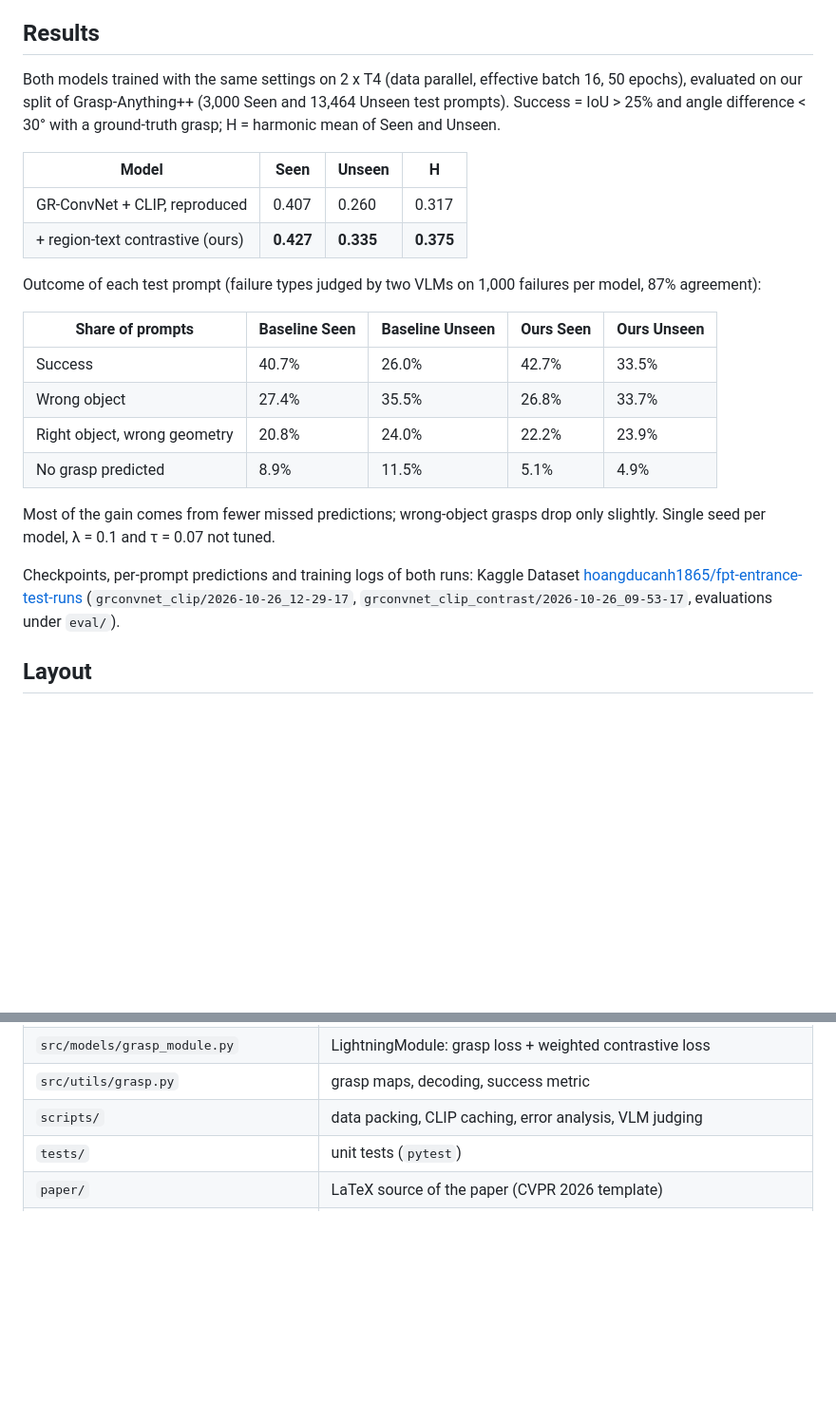
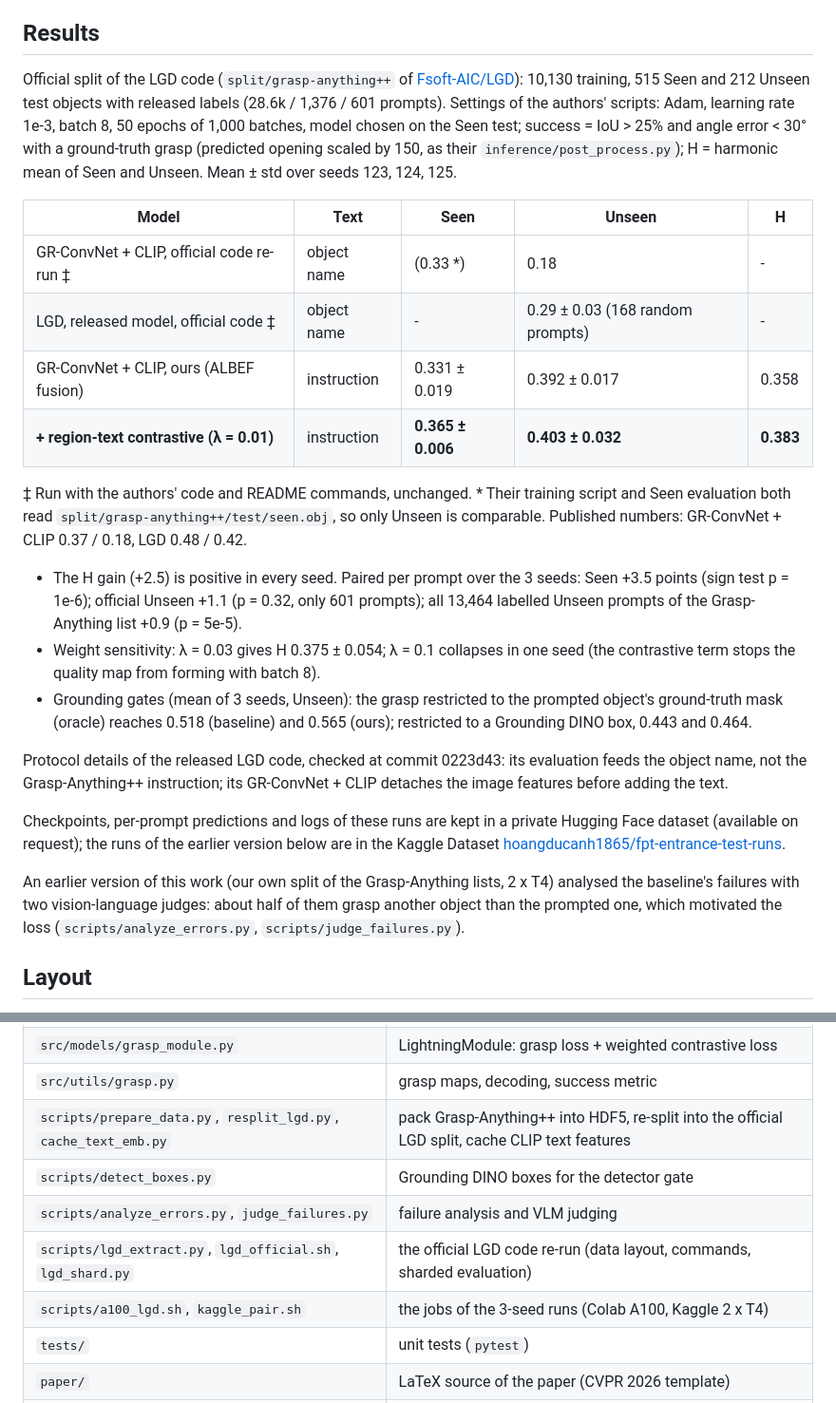
Before and after one commit to hoangducanh1865/PI, a Markdown page: lang_grasp/README.md, 2 parts joined by grey strips. Shown at 95% size. Drawn GitHub-style; blank space fills up the shorter version.

Commit message:
docs(readme): report the official-split results and the new scripts
Three-seed results with the paired per-prompt test, the official code
re-runs, the weight sensitivity and the grounding gates, and the
commands of the re-split, detector gate and official LGD re-run.

```diff
--- a/lang_grasp/README.md
+++ b/lang_grasp/README.md
@@ -16,30 +16,41 @@ This folder contains:
 
 ## Results
 
-Both models trained with the same settings on 2 x T4 (data parallel, effective batch 16, 50 epochs), evaluated on our
-split of Grasp-Anything++ (3,000 Seen and 13,464 Unseen test prompts). Success = IoU > 25% and angle difference
-< 30° with a ground-truth grasp; H = harmonic mean of Seen and Unseen.
+Official split of the LGD code (`split/grasp-anything++` of [Fsoft-AIC/LGD](https://github.com/Fsoft-AIC/LGD)):
+10,130 training, 515 Seen and 212 Unseen test objects with released labels (28.6k / 1,376 / 601 prompts). Settings of
+the authors' scripts: Adam, learning rate 1e-3, batch 8, 50 epochs of 1,000 batches, model chosen on the Seen test;
+success = IoU > 25% and angle error < 30° with a ground-truth grasp (predicted opening scaled by 150, as their
+`inference/post_process.py`); H = harmonic mean of Seen and Unseen. Mean ± std over seeds 123, 124, 125.
 
-| Model | Seen | Unseen | H |
-|---|---|---|---|
-| GR-ConvNet + CLIP, reproduced | 0.407 | 0.260 | 0.317 |
-| + region-text contrastive (ours) | **0.427** | **0.335** | **0.375** |
+| Model | Text | Seen | Unseen | H |
+|---|---|---|---|---|
+| GR-ConvNet + CLIP, official code re-run ‡ | object name | (0.33 *) | 0.18 | - |
+| LGD, released model, official code ‡ | object name | - | 0.29 ± 0.03 (168 random prompts) | - |
+| GR-ConvNet + CLIP, ours (ALBEF fusion) | instruction | 0.331 ± 0.019 | 0.392 ± 0.017 | 0.358 |
+| **+ region-text contrastive (λ = 0.01)** | instruction | **0.365 ± 0.006** | **0.403 ± 0.032** | **0.383** |
 
-Outcome of each test prompt (failure types judged by two VLMs on 1,000 failures per model, 87% agreement):
+‡ Run with the authors' code and README commands, unchanged. * Their training script and Seen evaluation both read
+`split/grasp-anything++/test/seen.obj`, so only Unseen is comparable. Published numbers: GR-ConvNet + CLIP 0.37 / 0.18,
+LGD 0.48 / 0.42.
 
-| Share of prompts | Baseline Seen | Baseline Unseen | Ours Seen | Ours Unseen |
-|---|---|---|---|---|
-| Success | 40.7% | 26.0% | 42.7% | 33.5% |
-| Wrong object | 27.4% | 35.5% | 26.8% | 33.7% |
-| Right object, wrong geometry | 20.8% | 24.0% | 22.2% | 23.9% |
-| No grasp predicted | 8.9% | 11.5% | 5.1% | 4.9% |
+- The H gain (+2.5) is positive in every seed. Paired per prompt over the 3 seeds: Seen +3.5 points (sign test
+  p = 1e-6); official Unseen +1.1 (p = 0.32, only 601 prompts); all 13,464 labelled Unseen prompts of the
+  Grasp-Anything list +0.9 (p = 5e-5).
+- Weight sensitivity: λ = 0.03 gives H 0.375 ± 0.054; λ = 0.1 collapses in one seed (the contrastive term stops the
+  quality map from forming with batch 8).
+- Grounding gates (mean of 3 seeds, Unseen): the grasp restricted to the prompted object's ground-truth mask (oracle)
+  reaches 0.518 (baseline) and 0.565 (ours); restricted to a Grounding DINO box, 0.443 and 0.464.
 
-Most of the gain comes from fewer missed predictions; wrong-object grasps drop only slightly. Single seed per model,
-λ = 0.1 and τ = 0.07 not tuned.
+Protocol details of the released LGD code, checked at commit 0223d43: its evaluation feeds the object name, not the
+Grasp-Anything++ instruction; its GR-ConvNet + CLIP detaches the image features before adding the text.
 
-Checkpoints, per-prompt predictions and training logs of both runs: Kaggle Dataset
-[hoangducanh1865/fpt-entrance-test-runs](https://www.kaggle.com/datasets/hoangducanh1865/fpt-entrance-test-runs)
-(`grconvnet_clip/2026-10-26_12-29-17`, `grconvnet_clip_contrast/2026-10-26_09-53-17`, evaluations under `eval/`).
+Checkpoints, per-prompt predictions and logs of these runs are kept in a private Hugging Face dataset (available on
+request); the runs of the earlier version below are in the Kaggle Dataset
+[hoangducanh1865/fpt-entrance-test-runs](https://www.kaggle.com/datasets/hoangducanh1865/fpt-entrance-test-runs).
+
+An earlier version of this work (our own split of the Grasp-Anything lists, 2 x T4) analysed the baseline's failures
+with two vision-language judges: about half of them grasp another object than the prompted one, which motivated the
+loss (`scripts/analyze_errors.py`, `scripts/judge_failures.py`).
 
 ## Layout
 
@@ -55,7 +66,11 @@ local machine, Google Colab and Kaggle (the platform is detected; per-platform p
 | `src/models/region_text_contrast.py` | **the proposed loss** |
 | `src/models/grasp_module.py` | LightningModule: grasp loss + weighted contrastive loss |
 | `src/utils/grasp.py` | grasp maps, decoding, success metric |
-| `scripts/` | data packing, CLIP caching, error analysis, VLM judging |
+| `scripts/prepare_data.py`, `resplit_lgd.py`, `cache_text_emb.py` | pack Grasp-Anything++ into HDF5, re-split into the official LGD split, cache CLIP text features |
+| `scripts/detect_boxes.py` | Grounding DINO boxes for the detector gate |
+| `scripts/analyze_errors.py`, `judge_failures.py` | failure analysis and VLM judging |
+| `scripts/lgd_extract.py`, `lgd_official.sh`, `lgd_shard.py` | the official LGD code re-run (data layout, commands, sharded evaluation) |
+| `scripts/a100_lgd.sh`, `kaggle_pair.sh` | the jobs of the 3-seed runs (Colab A100, Kaggle 2 x T4) |
 | `tests/` | unit tests (`pytest`) |
 | `paper/` | LaTeX source of the paper (CVPR 2026 template) |
 | `../scripts/`, `../terminal_commands.md` | remote runs on Kaggle and Colab (shared by every task of the repo); every command, per platform |
```
Also changed, not shown: other parts of lang_grasp/README.md (+18 -9 lines).
